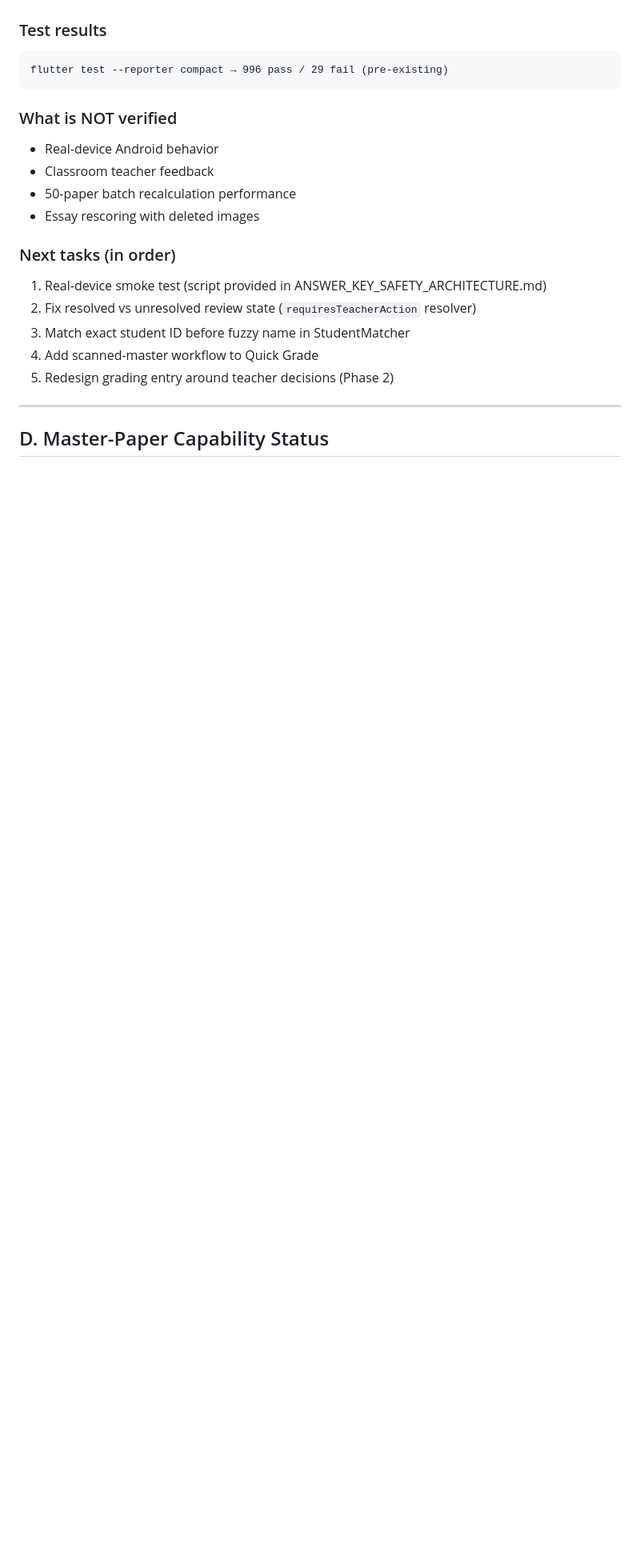
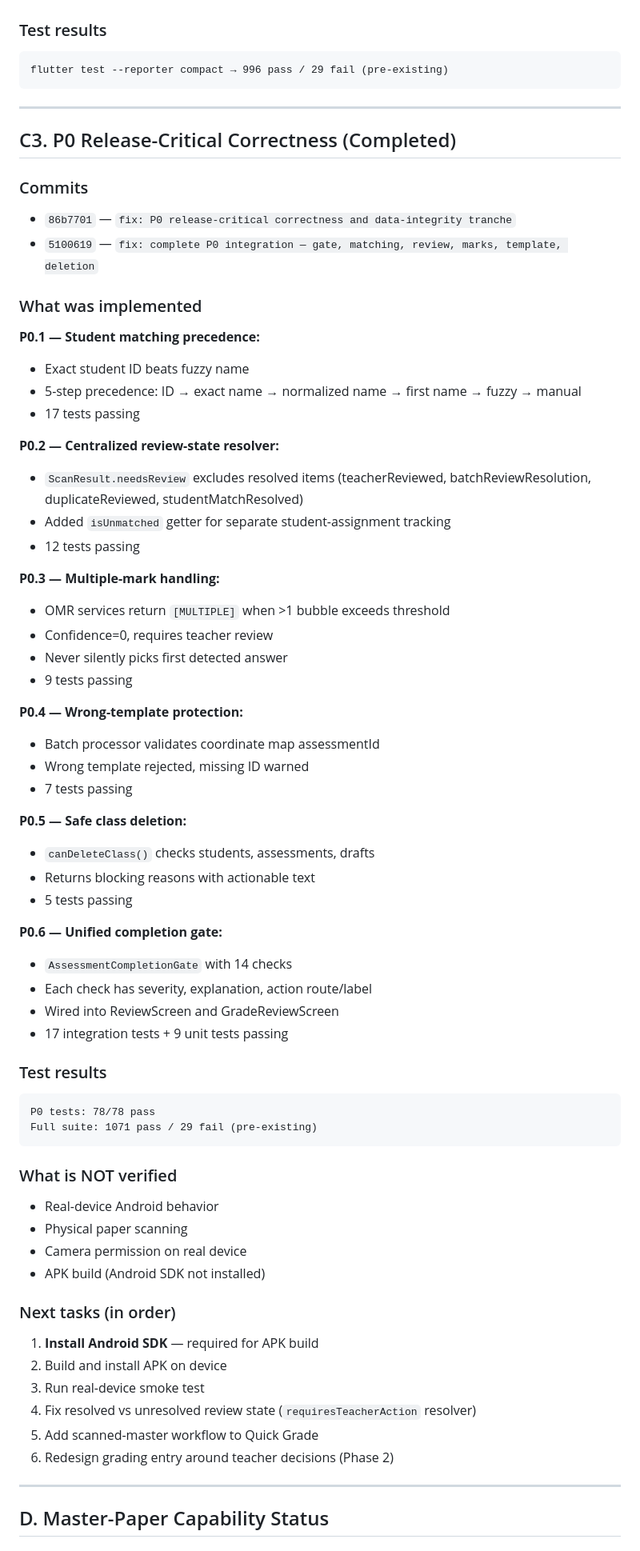
Before and after one commit to Mayademe1020/ethiograde, a Markdown page: SESSION_HANDOFF.md, the part around one of its changes. Shown at 80% size. Drawn GitHub-style; blank space fills up the shorter version.

Commit message:
docs: update session handoff for P0 integration completion

````diff
--- a/SESSION_HANDOFF.md
+++ b/SESSION_HANDOFF.md
@@ -101,20 +101,71 @@ Gradeflow exists to help teachers reduce repetitive exam-marking work from hours
 flutter test --reporter compact → 996 pass / 29 fail (pre-existing)
 ```
 
+---
+
+## C3. P0 Release-Critical Correctness (Completed)
+
+### Commits
+
+- `86b7701` — `fix: P0 release-critical correctness and data-integrity tranche`
+- `5100619` — `fix: complete P0 integration — gate, matching, review, marks, template, deletion`
+
+### What was implemented
+
+**P0.1 — Student matching precedence:**
+- Exact student ID beats fuzzy name
+- 5-step precedence: ID → exact name → normalized name → first name → fuzzy → manual
+- 17 tests passing
+
+**P0.2 — Centralized review-state resolver:**
+- `ScanResult.needsReview` excludes resolved items (teacherReviewed, batchReviewResolution, duplicateReviewed, studentMatchResolved)
+- Added `isUnmatched` getter for separate student-assignment tracking
+- 12 tests passing
+
+**P0.3 — Multiple-mark handling:**
+- OMR services return `[MULTIPLE]` when >1 bubble exceeds threshold
+- Confidence=0, requires teacher review
+- Never silently picks first detected answer
+- 9 tests passing
+
+**P0.4 — Wrong-template protection:**
+- Batch processor validates coordinate map assessmentId
+- Wrong template rejected, missing ID warned
+- 7 tests passing
+
+**P0.5 — Safe class deletion:**
+- `canDeleteClass()` checks students, assessments, drafts
+- Returns blocking reasons with actionable text
+- 5 tests passing
+
+**P0.6 — Unified completion gate:**
+- `AssessmentCompletionGate` with 14 checks
+- Each check has severity, explanation, action route/label
+- Wired into ReviewScreen and GradeReviewScreen
+- 17 integration tests + 9 unit tests passing
+
+### Test results
+
+```
+P0 tests: 78/78 pass
+Full suite: 1071 pass / 29 fail (pre-existing)
+```
+
 ### What is NOT verified
 
 - Real-device Android behavior
-- Classroom teacher feedback
-- 50-paper batch recalculation performance
-- Essay rescoring with deleted images
+- Physical paper scanning
+- Camera permission on real device
+- APK build (Android SDK not installed)
 
 ### Next tasks (in order)
 
-1. Real-device smoke test (script provided in ANSWER_KEY_SAFETY_ARCHITECTURE.md)
-2. Fix resolved vs unresolved review state (`requiresTeacherAction` resolver)
-3. Match exact student ID before fuzzy name in StudentMatcher
-4. Add scanned-master workflow to Quick Grade
-5. Redesign grading entry around teacher decisions (Phase 2)
+1. **Install Android SDK** — required for APK build
+2. Build and install APK on device
+3. Run real-device smoke test
+4. Fix resolved vs unresolved review state (`requiresTeacherAction` resolver)
+5. Add scanned-master workflow to Quick Grade
+6. Redesign grading entry around teacher decisions (Phase 2)
 
 ---
 
````
Also changed, not shown: other parts of SESSION_HANDOFF.md (+2 -2 lines).
